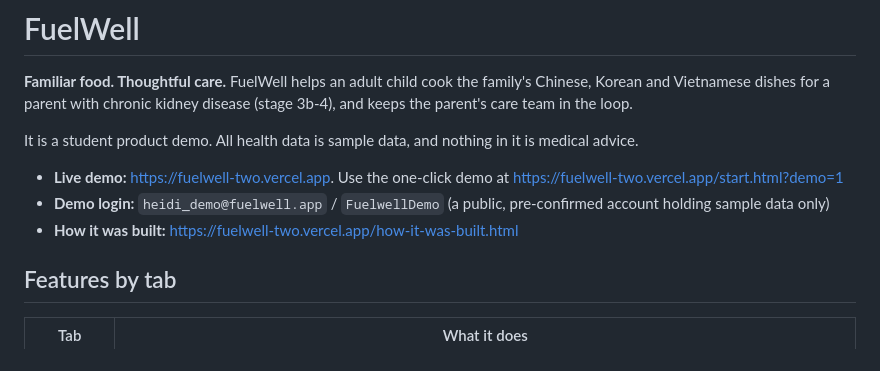
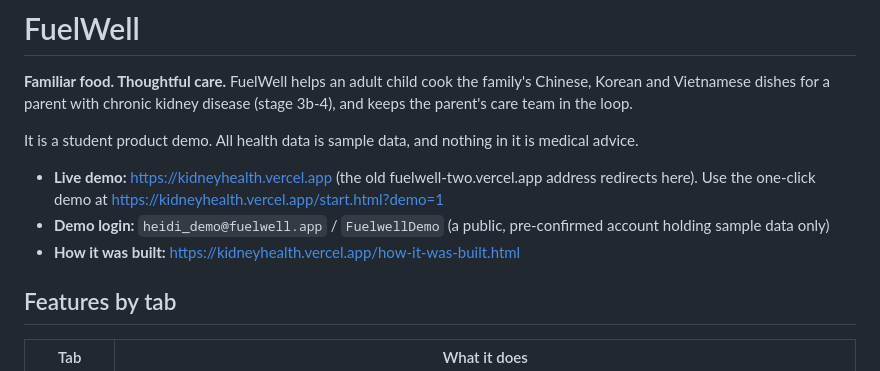
Before and after one commit to coDickerson/engin183-fuelwell, a Markdown page: README.md, the part around the change. Rendered like a GitHub page.

Commit message:
Point README links at kidneyhealth.vercel.app
Co-Authored-By: Claude Opus 5.5 <noreply@anthropic.com>

```diff
--- a/README.md
+++ b/README.md
@@ -4,9 +4,9 @@
 
 It is a student product demo. All health data is sample data, and nothing in it is medical advice.
 
-- **Live demo:** https://fuelwell-two.vercel.app. Use the one-click demo at https://fuelwell-two.vercel.app/start.html?demo=1
+- **Live demo:** https://kidneyhealth.vercel.app (the old fuelwell-two.vercel.app address redirects here). Use the one-click demo at https://kidneyhealth.vercel.app/start.html?demo=1
 - **Demo login:** `heidi_demo@fuelwell.app` / `FuelwellDemo` (a public, pre-confirmed account holding sample data only)
-- **How it was built:** https://fuelwell-two.vercel.app/how-it-was-built.html
+- **How it was built:** https://kidneyhealth.vercel.app/how-it-was-built.html
 
 ## Features by tab
 
```
